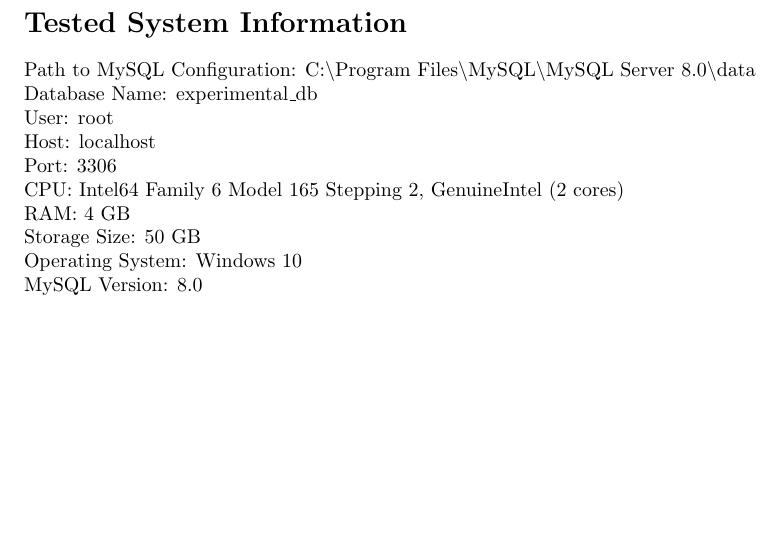
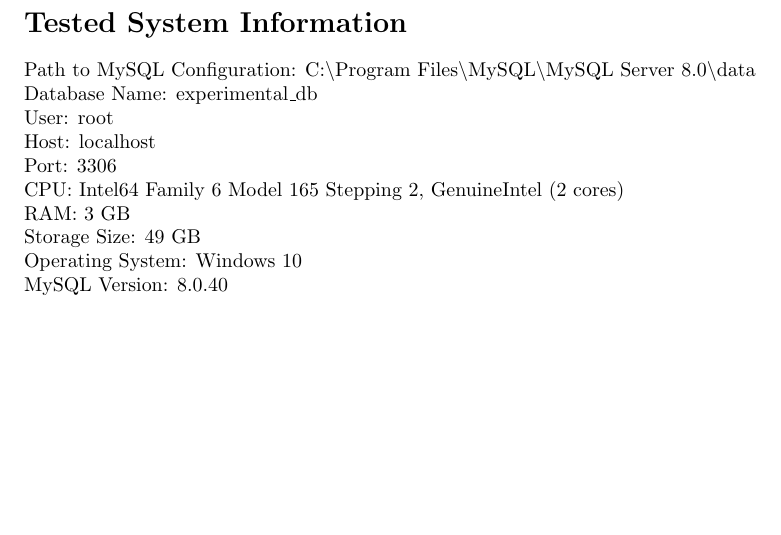
Before and after one commit to Krupass/hc-mysql, a LaTeX document (latex_template/main.tex, which reads latex_template/intro.tex): part of page 2 of 7, cut so that both start at the same text. Compiled offline with pdfLaTeX.

Commit message:
Update intro.tex

```diff
--- a/latex_template/intro.tex
+++ b/latex_template/intro.tex
@@ -7,7 +7,7 @@
             Host: localhost \\
             Port: 3306 \\
             CPU: Intel64 Family 6 Model 165 Stepping 2, GenuineIntel (2 cores) \\
-            RAM: 4 GB \\
-            Storage Size: 50 GB \\
+            RAM: 3 GB \\
+            Storage Size: 49 GB \\
             Operating System: Windows 10 \\
-            MySQL Version: 8.0
+            MySQL Version: 8.0.40
```
